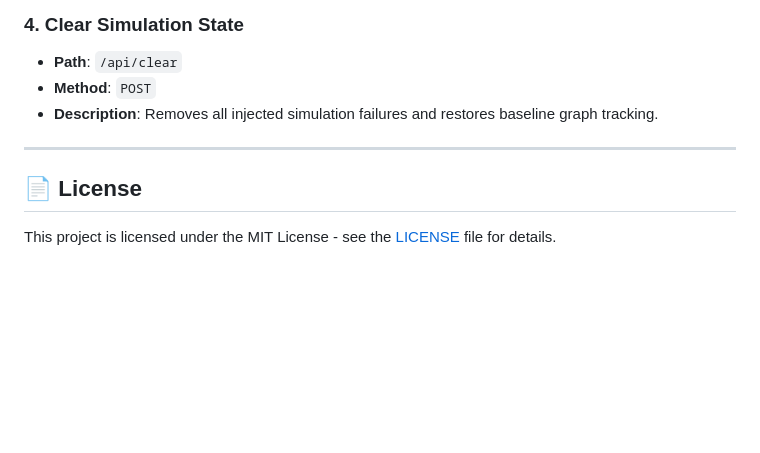
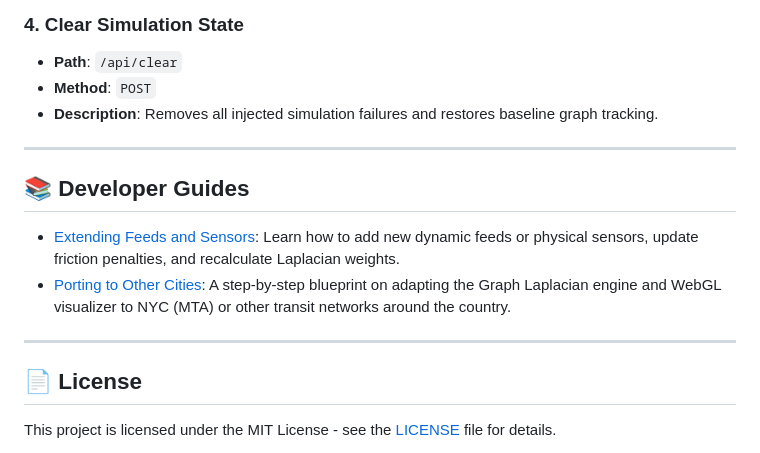
Before and after one commit to steph4n-gh/dmv-gridlock-xray, a Markdown page: README.md, the part around the change. GitHub-like rendering; blank space fills up the shorter version.

Commit message:
docs: add porting guide for adapting engine to other cities

```diff
--- a/README.md
+++ b/README.md
@@ -170,6 +170,13 @@ Once both processes are active, navigate to **`http://localhost:8501`** in your
 
 ---
 
+## 📚 Developer Guides
+
+*   [Extending Feeds and Sensors](docs/extending_feeds.md): Learn how to add new dynamic feeds or physical sensors, update friction penalties, and recalculate Laplacian weights.
+*   [Porting to Other Cities](docs/adapting_transit_systems.md): A step-by-step blueprint on adapting the Graph Laplacian engine and WebGL visualizer to NYC (MTA) or other transit networks around the country.
+
+---
+
 ## 📄 License
 
 This project is licensed under the MIT License - see the [LICENSE](LICENSE) file for details.
```
Also changed, not shown: docs/adapting_transit_systems.md (added, +142 -0 lines).
